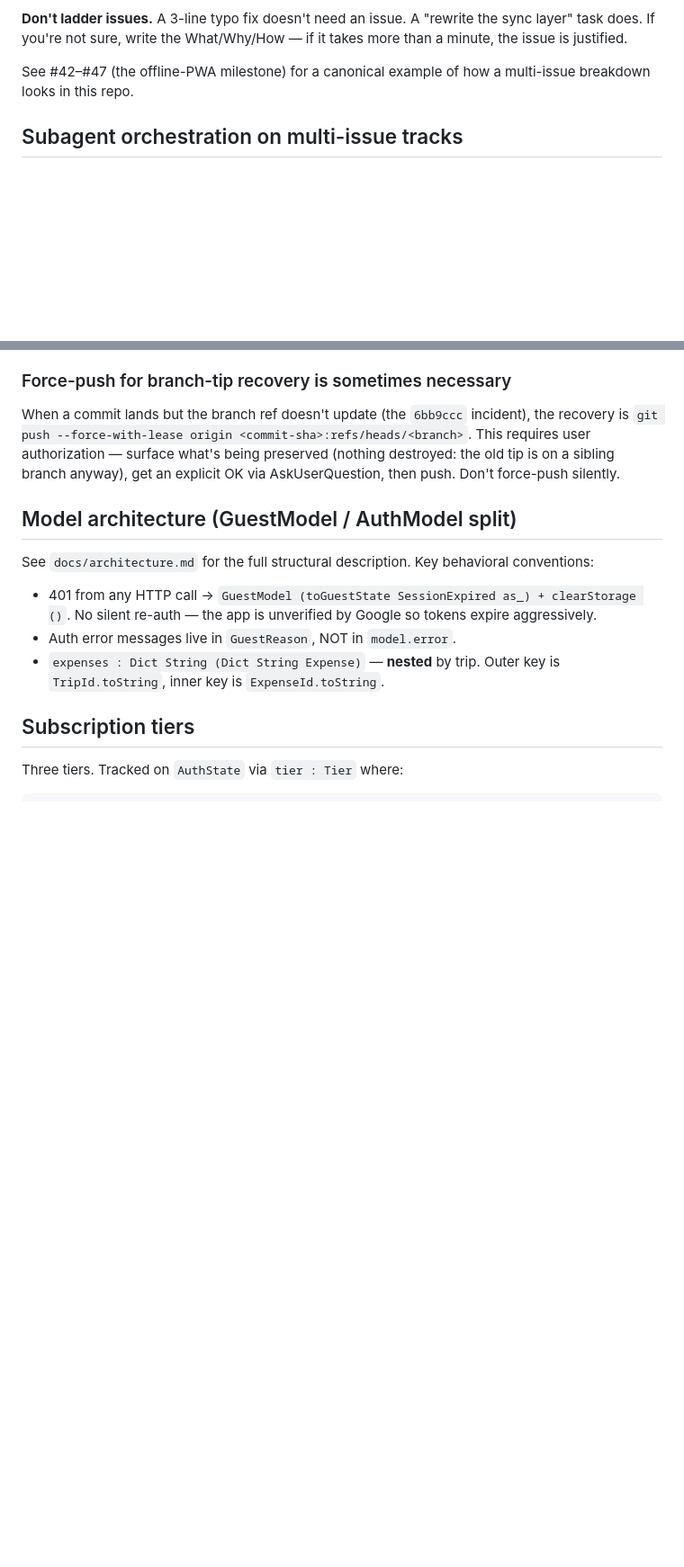
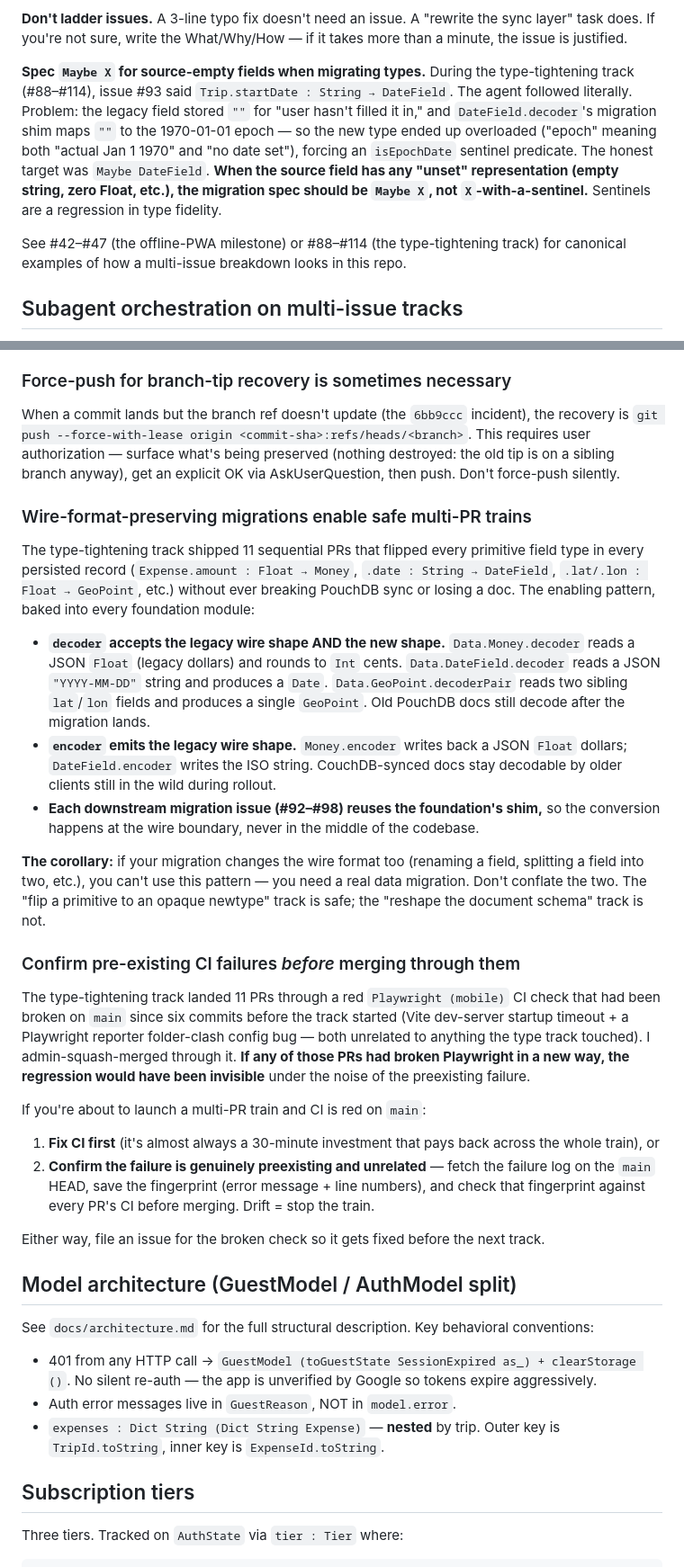
Before and after one commit to m0n01d/ternpike, a Markdown page: CLAUDE.md, 2 parts joined by grey strips. Shown at 90% size. Rendered like a GitHub page; blank space fills up the shorter version.

Commit message:
Capture type-tightening track lessons in CLAUDE.md
Document five net-new patterns surfaced during the 11-issue #88–#114
type-tightening track, anchored to concrete issue numbers and
incidents:

- Spec Maybe X for source-empty fields when migrating types
  (the isEpochDate sentinel regression from #93)
- "Parallel-safe" foundations need truly disjoint files
  (the F1/F3 manifest-conflict pain on elm.json + verify-examples)
- Match model to issue scope: Sonnet for narrow migrations,
  Opus only when judgment-heavy
- Wire-format-preserving migrations enable safe multi-PR trains
  (the foundation-shim pattern that landed 11 PRs without
  breaking PouchDB sync)
- Confirm pre-existing CI failures before merging through them
  (the Playwright-mobile blind spot)

Co-Authored-By: Claude Opus 4.7 (1M context) <noreply@anthropic.com>

```diff
--- a/CLAUDE.md
+++ b/CLAUDE.md
@@ -71,7 +71,9 @@ Bullet list of the implementation moves. Reference specific files, functions, po
 
 **Don't ladder issues.** A 3-line typo fix doesn't need an issue. A "rewrite the sync layer" task does. If you're not sure, write the What/Why/How — if it takes more than a minute, the issue is justified.
 
-See #42–#47 (the offline-PWA milestone) for a canonical example of how a multi-issue breakdown looks in this repo.
+**Spec `Maybe X` for source-empty fields when migrating types.** During the type-tightening track (#88–#114), issue #93 said `Trip.startDate : String → DateField`. The agent followed literally. Problem: the legacy field stored `""` for "user hasn't filled it in," and `DateField.decoder`'s migration shim maps `""` to the 1970-01-01 epoch — so the new type ended up overloaded ("epoch" meaning both "actual Jan 1 1970" and "no date set"), forcing an `isEpochDate` sentinel predicate. The honest target was `Maybe DateField`. **When the source field has any "unset" representation (empty string, zero Float, etc.), the migration spec should be `Maybe X`, not `X`-with-a-sentinel.** Sentinels are a regression in type fidelity.
+
+See #42–#47 (the offline-PWA milestone) or #88–#114 (the type-tightening track) for canonical examples of how a multi-issue breakdown looks in this repo.
 
 ## Subagent orchestration on multi-issue tracks
 
@@ -127,6 +143,27 @@ The `[Flock-Sec]` track found 6 endpoint-guard bugs (in #68), 3 validator bugs (
 ### Force-push for branch-tip recovery is sometimes necessary
 
 When a commit lands but the branch ref doesn't update (the `6bb9ccc` incident), the recovery is `git push --force-with-lease origin <commit-sha>:refs/heads/<branch>`. This requires user authorization — surface what's being preserved (nothing destroyed: the old tip is on a sibling branch anyway), get an explicit OK via AskUserQuestion, then push. Don't force-push silently.
+
+### Wire-format-preserving migrations enable safe multi-PR trains
+
+The type-tightening track shipped 11 sequential PRs that flipped every primitive field type in every persisted record (`Expense.amount : Float → Money`, `.date : String → DateField`, `.lat/.lon : Float → GeoPoint`, etc.) without ever breaking PouchDB sync or losing a doc. The enabling pattern, baked into every foundation module:
+
+- **`decoder` accepts the legacy wire shape AND the new shape.** `Data.Money.decoder` reads a JSON `Float` (legacy dollars) and rounds to `Int` cents. `Data.DateField.decoder` reads a JSON `"YYYY-MM-DD"` string and produces a `Date`. `Data.GeoPoint.decoderPair` reads two sibling `lat`/`lon` fields and produces a single `GeoPoint`. Old PouchDB docs still decode after the migration lands.
+- **`encoder` emits the legacy wire shape.** `Money.encoder` writes back a JSON `Float` dollars; `DateField.encoder` writes the ISO string. CouchDB-synced docs stay decodable by older clients still in the wild during rollout.
+- **Each downstream migration issue (#92–#98) reuses the foundation's shim,** so the conversion happens at the wire boundary, never in the middle of the codebase.
+
+**The corollary:** if your migration changes the wire format too (renaming a field, splitting a field into two, etc.), you can't use this pattern — you need a real data migration. Don't conflate the two. The "flip a primitive to an opaque newtype" track is safe; the "reshape the document schema" track is not.
+
+### Confirm pre-existing CI failures *before* merging through them
+
+The type-tightening track landed 11 PRs through a red `Playwright (mobile)` CI check that had been broken on `main` since six commits before the track started (Vite dev-server startup timeout + a Playwright reporter folder-clash config bug — both unrelated to anything the type track touched). I admin-squash-merged through it. **If any of those PRs had broken Playwright in a new way, the regression would have been invisible** under the noise of the preexisting failure.
+
+If you're about to launch a multi-PR train and CI is red on `main`:
+
+1. **Fix CI first** (it's almost always a 30-minute investment that pays back across the whole train), or
+2. **Confirm the failure is genuinely preexisting and unrelated** — fetch the failure log on the `main` HEAD, save the fingerprint (error message + line numbers), and check that fingerprint against every PR's CI before merging. Drift = stop the train.
+
+Either way, file an issue for the broken check so it gets fixed before the next track.
 
 ## Model architecture (GuestModel / AuthModel split)
 
```
Also changed, not shown: other parts of CLAUDE.md (+15 -1 lines).
